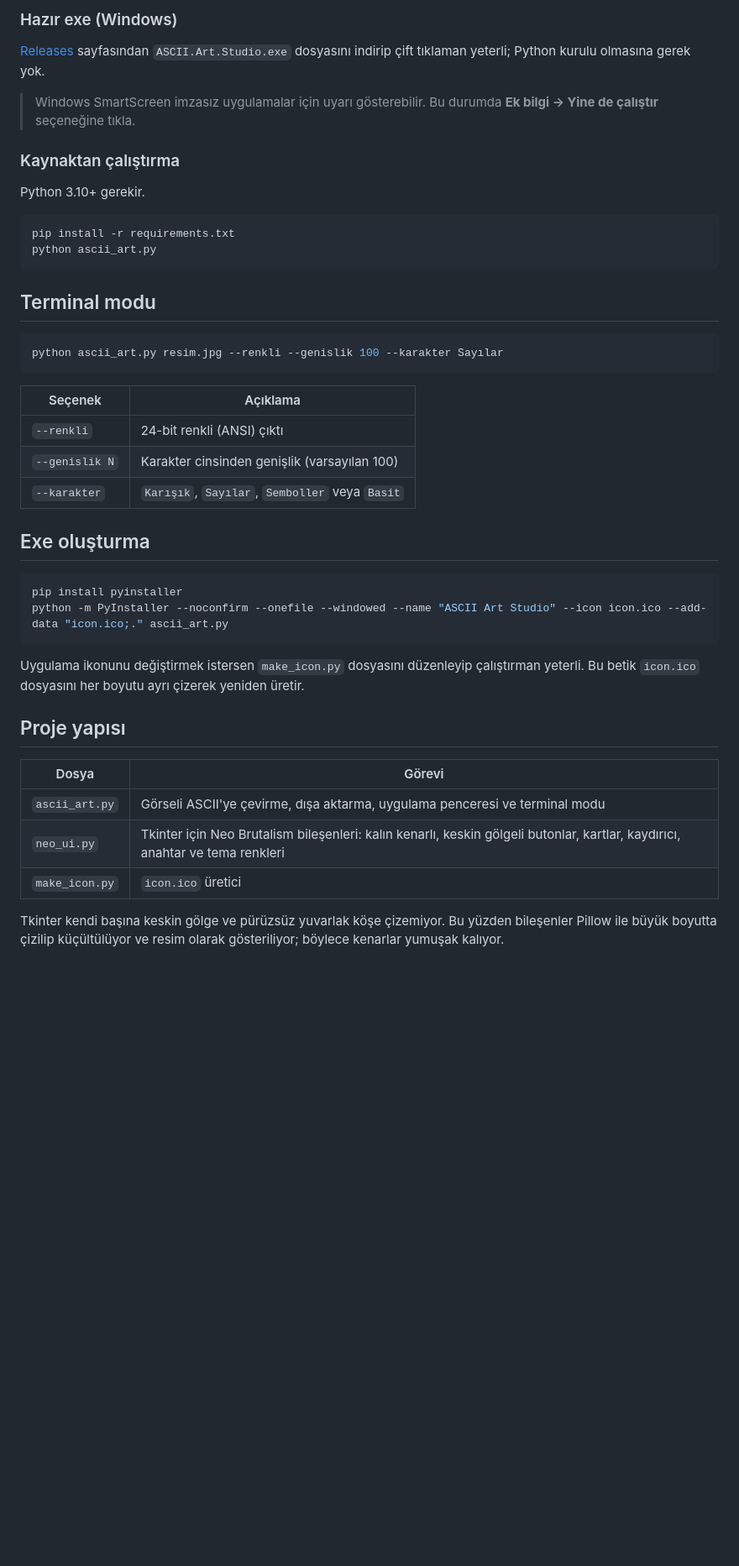
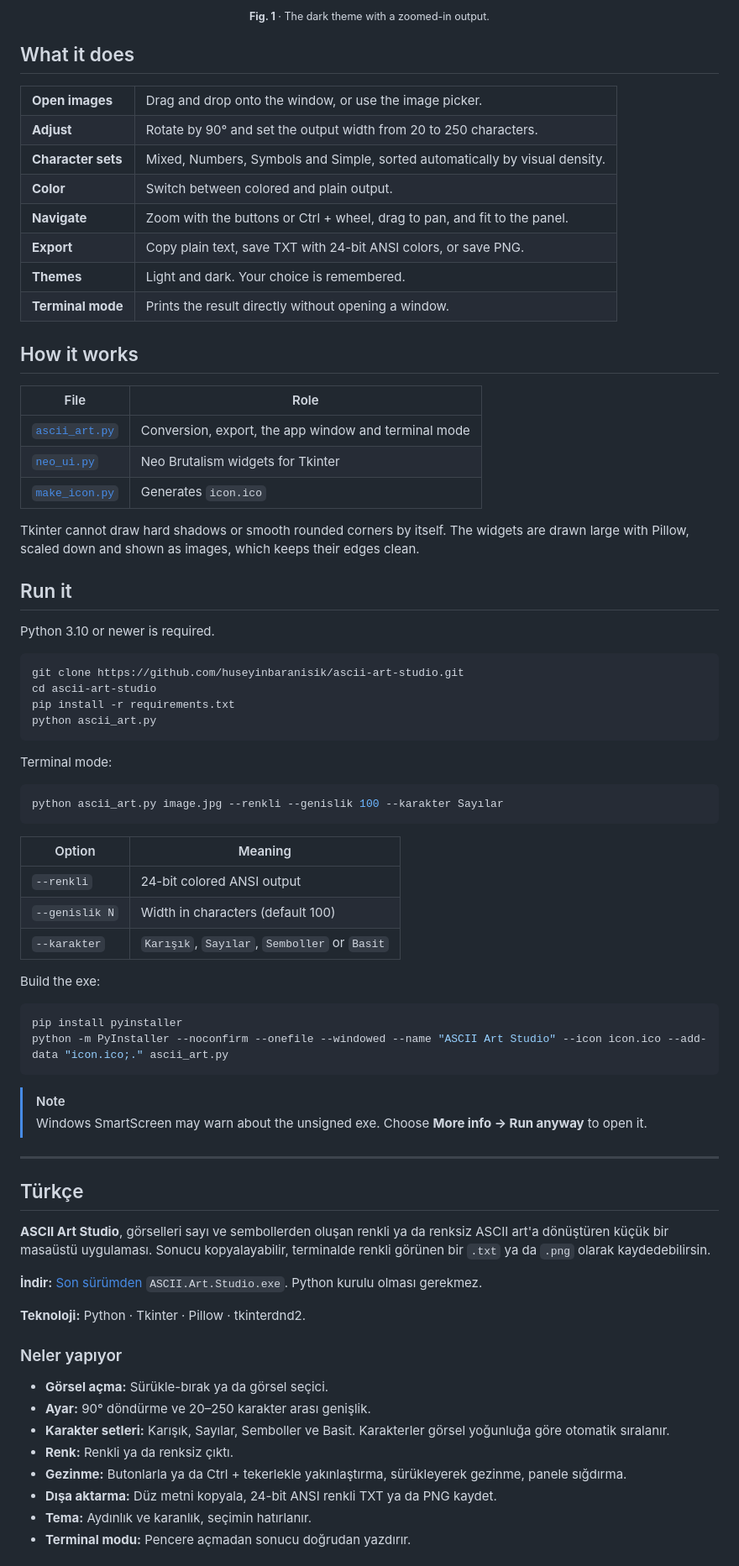
Before and after one commit to huseyinbaranisik/ascii-art-studio, a Markdown page: README.md, the part around one of its changes. Shown at 84% size. Rendered like a GitHub page; blank space fills up the shorter version.

Commit message:
docs: editorial README with real figures (English + Türkçe)
Co-Authored-By: Claude Opus 5.5 <noreply@anthropic.com>

````diff
--- a/README.md
+++ b/README.md
@@ -25,46 +20,80 @@ Görselleri **sayı ve sembollerle** renkli ya da renksiz ASCII art'a dönüşt
 
-### Hazır exe (Windows)
+<p align="center"><sub><b>Fig. 1</b> · The dark theme with a zoomed-in output.</sub></p>
 
-[Releases](https://github.com/huseyinbaranisik/ascii-art-studio/releases/latest) sayfasından `ASCII.Art.Studio.exe` dosyasını indirip çift tıklaman yeterli; Python kurulu olmasına gerek yok.
+## What it does
 
-> Windows SmartScreen imzasız uygulamalar için uyarı gösterebilir. Bu durumda **Ek bilgi → Yine de çalıştır** seçeneğine tıkla.
+<table>
+  <tr><td><b>Open images</b></td><td>Drag and drop onto the window, or use the image picker.</td></tr>
+  <tr><td><b>Adjust</b></td><td>Rotate by 90° and set the output width from 20 to 250 characters.</td></tr>
+  <tr><td><b>Character sets</b></td><td>Mixed, Numbers, Symbols and Simple, sorted automatically by visual density.</td></tr>
+  <tr><td><b>Color</b></td><td>Switch between colored and plain output.</td></tr>
+  <tr><td><b>Navigate</b></td><td>Zoom with the buttons or Ctrl + wheel, drag to pan, and fit to the panel.</td></tr>
+  <tr><td><b>Export</b></td><td>Copy plain text, save TXT with 24-bit ANSI colors, or save PNG.</td></tr>
+  <tr><td><b>Themes</b></td><td>Light and dark. Your choice is remembered.</td></tr>
+  <tr><td><b>Terminal mode</b></td><td>Prints the result directly without opening a window.</td></tr>
+</table>
 
-### Kaynaktan çalıştırma
+## How it works
 
-Python 3.10+ gerekir.
+| File | Role |
+|---|---|
+| [`ascii_art.py`](ascii_art.py) | Conversion, export, the app window and terminal mode |
+| [`neo_ui.py`](neo_ui.py) | Neo Brutalism widgets for Tkinter |
+| [`make_icon.py`](make_icon.py) | Generates `icon.ico` |
+
+Tkinter cannot draw hard shadows or smooth rounded corners by itself. The widgets are drawn large with Pillow, scaled down and shown as images, which keeps their edges clean.
+
+## Run it
+
+Python 3.10 or newer is required.
 
 ```bash
+git clone https://github.com/huseyinbaranisik/ascii-art-studio.git
+cd ascii-art-studio
 pip install -r requirements.txt
 python ascii_art.py
 ```
 
-## Terminal modu
+Terminal mode:
 
 ```bash
-python ascii_art.py resim.jpg --renkli --genislik 100 --karakter Sayılar
+python ascii_art.py image.jpg --renkli --genislik 100 --karakter Sayılar
 ```
 
-| Seçenek | Açıklama |
-| --- | --- |
-| `--renkli` | 24-bit renkli (ANSI) çıktı |
-| `--genislik N` | Karakter cinsinden genişlik (varsayılan 100) |
-| `--karakter` | `Karışık`, `Sayılar`, `Semboller` veya `Basit` |
+| Option | Meaning |
+|---|---|
+| `--renkli` | 24-bit colored ANSI output |
+| `--genislik N` | Width in characters (default 100) |
+| `--karakter` | `Karışık`, `Sayılar`, `Semboller` or `Basit` |
 
-## Exe oluşturma
+Build the exe:
 
 ```bash
 pip install pyinstaller
 python -m PyInstaller --noconfirm --onefile --windowed --name "ASCII Art Studio" --icon icon.ico --add-data "icon.ico;." ascii_art.py
 ```
 
-Uygulama ikonunu değiştirmek istersen `make_icon.py` dosyasını düzenleyip çalıştırman yeterli. Bu betik `icon.ico` dosyasını her boyutu ayrı çizerek yeniden üretir.
+> [!NOTE]
+> Windows SmartScreen may warn about the unsigned exe. Choose **More info → Run anyway** to open it.
 
-## Proje yapısı
+---
 
-| Dosya | Görevi |
-| --- | --- |
-| `ascii_art.py` | Görseli ASCII'ye çevirme, dışa aktarma, uygulama penceresi ve terminal modu |
-| `neo_ui.py` | Tkinter için Neo Brutalism bileşenleri: kalın kenarlı, keskin gölgeli butonlar, kartlar, kaydırıcı, anahtar ve tema renkleri |
-| `make_icon.py` | `icon.ico` üretici |
+## Türkçe
 
-Tkinter kendi başına keskin gölge ve pürüzsüz yuvarlak köşe çizemiyor. Bu yüzden bileşenler Pillow ile büyük boyutta çizilip küçültülüyor ve resim olarak gösteriliyor; böylece kenarlar yumuşak kalıyor.
+**ASCII Art Studio**, görselleri sayı ve sembollerden oluşan renkli ya da renksiz ASCII art'a dönüştüren küçük bir masaüstü uygulaması. Sonucu kopyalayabilir, terminalde renkli görünen bir `.txt` ya da `.png` olarak kaydedebilirsin.
+
+**İndir:** [Son sürümden](https://github.com/huseyinbaranisik/ascii-art-studio/releases/latest) `ASCII.Art.Studio.exe`. Python kurulu olması gerekmez.
+
+**Teknoloji:** Python · Tkinter · Pillow · tkinterdnd2.
+
+### Neler yapıyor
+
+- **Görsel açma:** Sürükle-bırak ya da görsel seçici.
+- **Ayar:** 90° döndürme ve 20–250 karakter arası genişlik.
+- **Karakter setleri:** Karışık, Sayılar, Semboller ve Basit. Karakterler görsel yoğunluğa göre otomatik sıralanır.
+- **Renk:** Renkli ya da renksiz çıktı.
+- **Gezinme:** Butonlarla ya da Ctrl + tekerlekle yakınlaştırma, sürükleyerek gezinme, panele sığdırma.
+- **Dışa aktarma:** Düz metni kopyala, 24-bit ANSI renkli TXT ya da PNG kaydet.
+- **Tema:** Aydınlık ve karanlık, seçimin hatırlanır.
+- **Terminal modu:** Pencere açmadan sonucu doğrudan yazdırır.
+
````
Also changed, not shown: other parts of README.md (+43 -18 lines), docs/hero.png (added).
